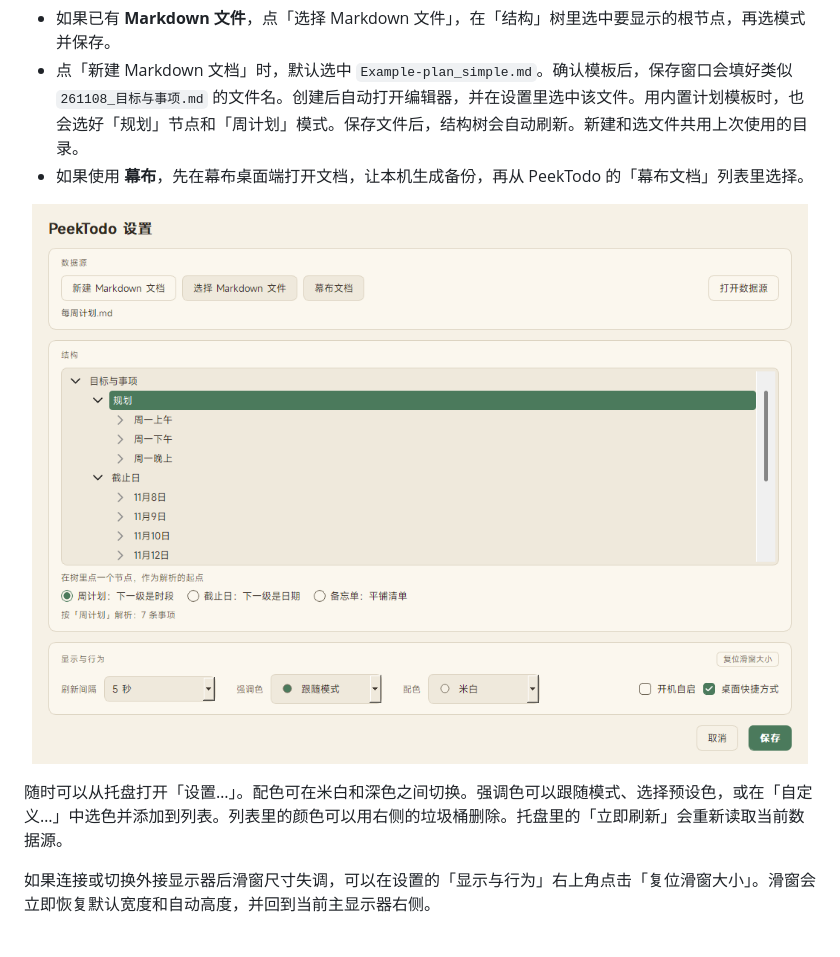
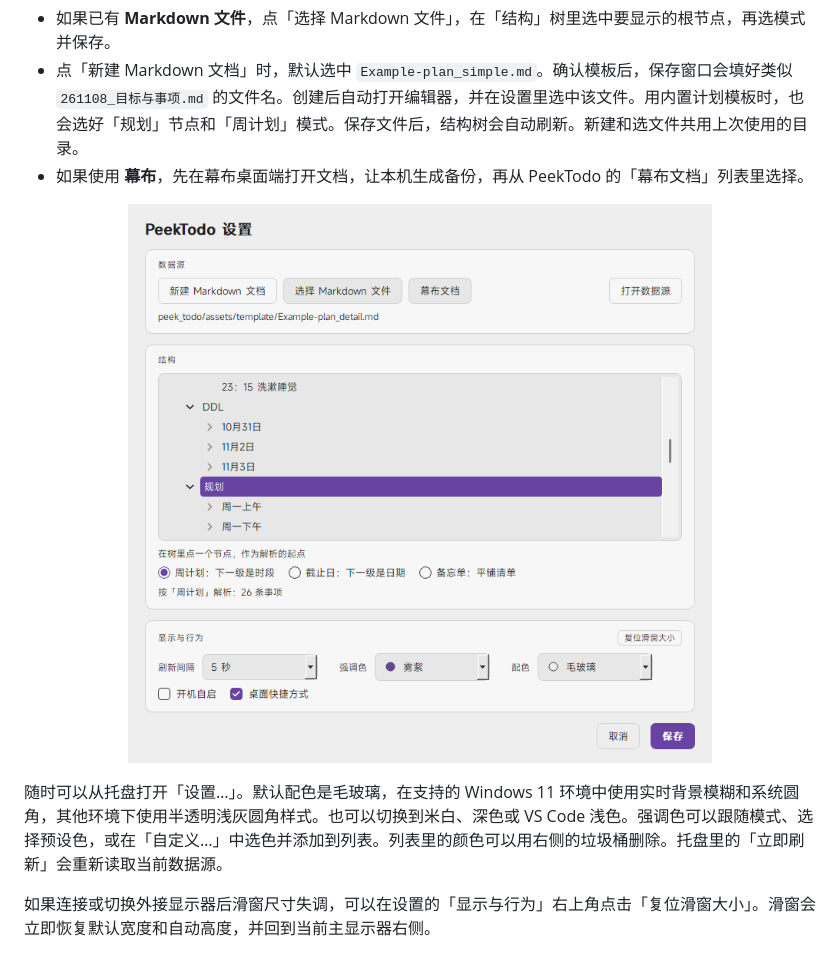
Before and after one commit to ConstVain/PeekTodo, a Markdown page: README.md, the part around the change. GitHub-like rendering; pictures changed too: docs/screenshots/settings-panel-reset.png (deleted), docs/screenshots/settings-themes.png (added).

```diff
--- a/README.md
+++ b/README.md
@@ -30,10 +30,10 @@ python -m pip install -e .
 - 如果使用 **幕布**，先在幕布桌面端打开文档，让本机生成备份，再从 PeekTodo 的「幕布文档」列表里选择。
 
 <p align="center">
-  <img src="docs/screenshots/settings-panel-reset.png" alt="PeekTodo 设置窗口，显示与行为区块右上角有复位滑窗大小按钮" width="820">
+  <img src="docs/screenshots/settings-themes.png" alt="PeekTodo 设置窗口，选中毛玻璃配色，显示与行为区块右上角有复位滑窗大小按钮" width="760">
 </p>
 
-随时可以从托盘打开「设置…」。配色可在米白和深色之间切换。强调色可以跟随模式、选择预设色，或在「自定义…」中选色并添加到列表。列表里的颜色可以用右侧的垃圾桶删除。托盘里的「立即刷新」会重新读取当前数据源。
+随时可以从托盘打开「设置…」。默认配色是毛玻璃，在支持的 Windows 11 环境中使用实时背景模糊和系统圆角，其他环境下使用半透明浅灰圆角样式。也可以切换到米白、深色或 VS Code 浅色。强调色可以跟随模式、选择预设色，或在「自定义…」中选色并添加到列表。列表里的颜色可以用右侧的垃圾桶删除。托盘里的「立即刷新」会重新读取当前数据源。
 
 如果连接或切换外接显示器后滑窗尺寸失调，可以在设置的「显示与行为」右上角点击「复位滑窗大小」。滑窗会立即恢复默认宽度和自动高度，并回到当前主显示器右侧。
 
```
Also changed, not shown: README.en.md (+2 -2 lines), 7 other files.
